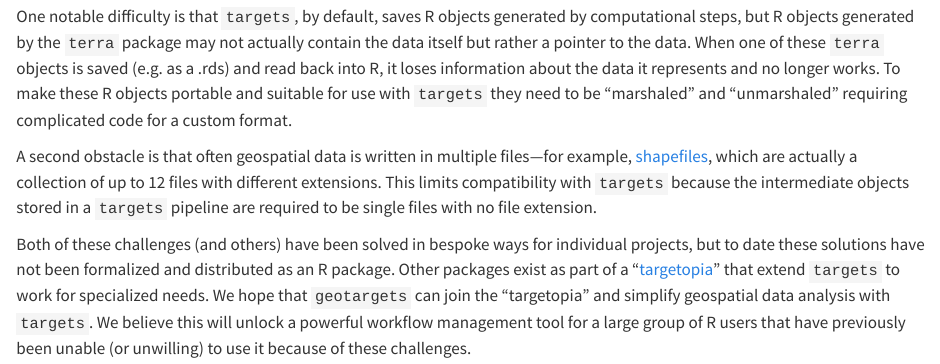
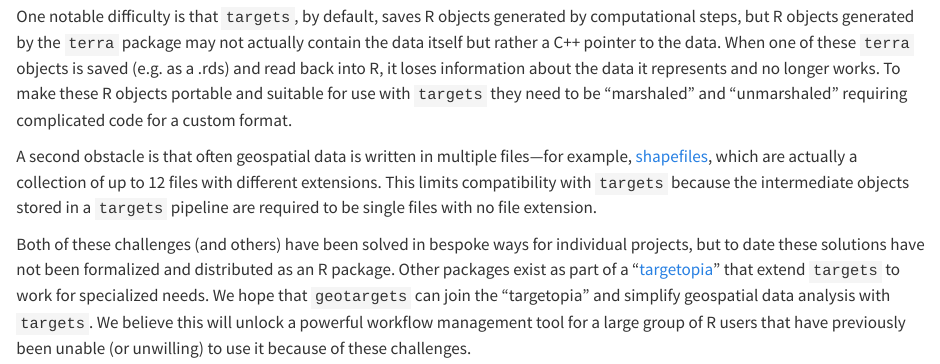
Before and after one commit to cct-datascience/geotargets-isc-proposal, a Quarto document (proposal/problemdefinition.Qmd): the page in a window 1100 px wide, from 280 px down. Rendered offline with R 4.5, knitr and Pandoc in place of Quarto, with nearby package versions.

Commit message:
Update proposal/problemdefinition.Qmd
Co-authored-by: Nicholas Tierney <njtierney@users.noreply.github.com>

```diff
--- a/proposal/problemdefinition.Qmd
+++ b/proposal/problemdefinition.Qmd
@@ -24,7 +24,7 @@
 This seems like a natural fit for complex geospatial workflows in R.
 However, geospatial packages like `terra` and `sf` don't work well with `targets` without extensive customization.
 
-One notable difficulty is that `targets`, by default, saves R objects generated by computational steps, but R objects generated by the `terra` package may not actually contain the data itself but rather a pointer to the data.
+One notable difficulty is that `targets`, by default, saves R objects generated by computational steps, but R objects generated by the `terra` package may not actually contain the data itself but rather a C++ pointer to the data.
 When one of these `terra` objects is saved (e.g. as a .rds) and read back into R, it loses information about the data it represents and no longer works.
 To make these R objects portable and suitable for use with `targets` they need to be "marshaled" and "unmarshaled" requiring complicated code for a custom format.
 
```
